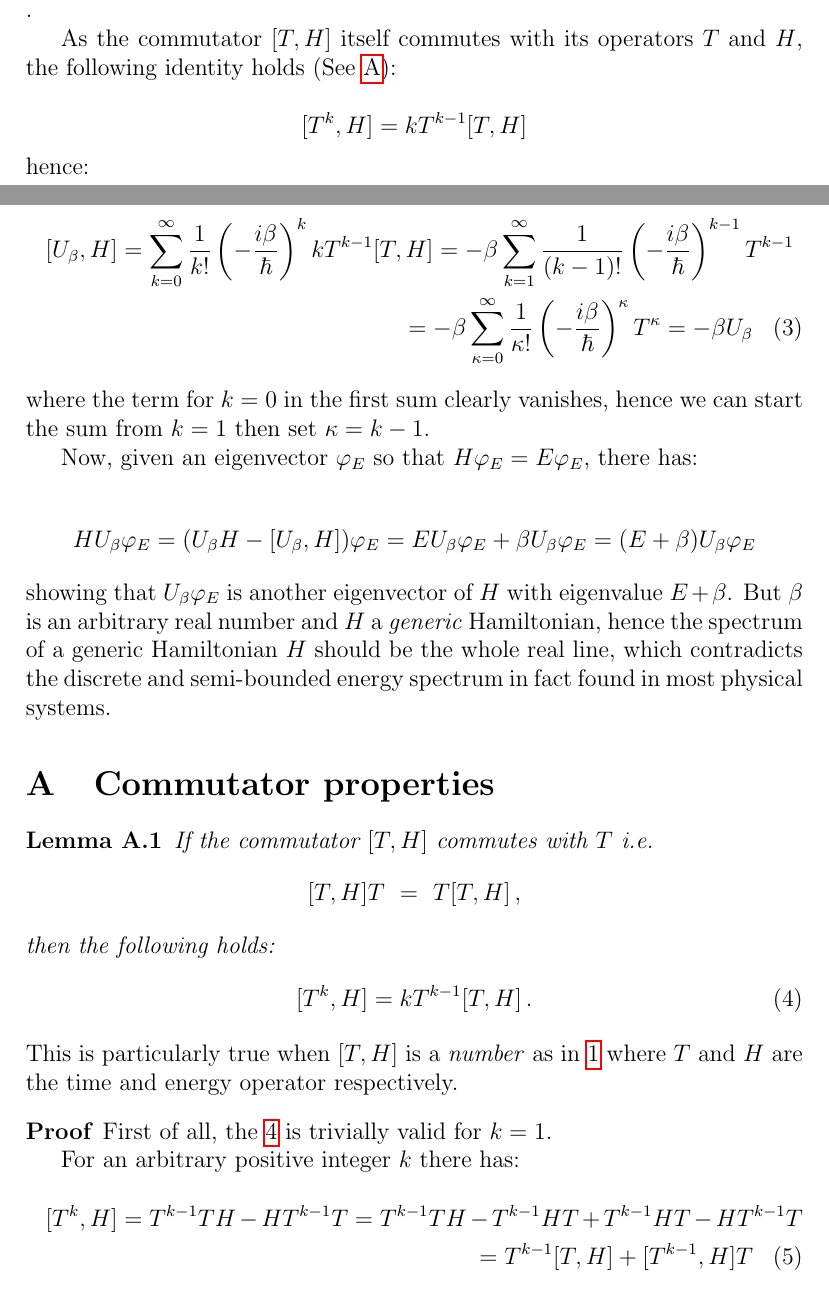
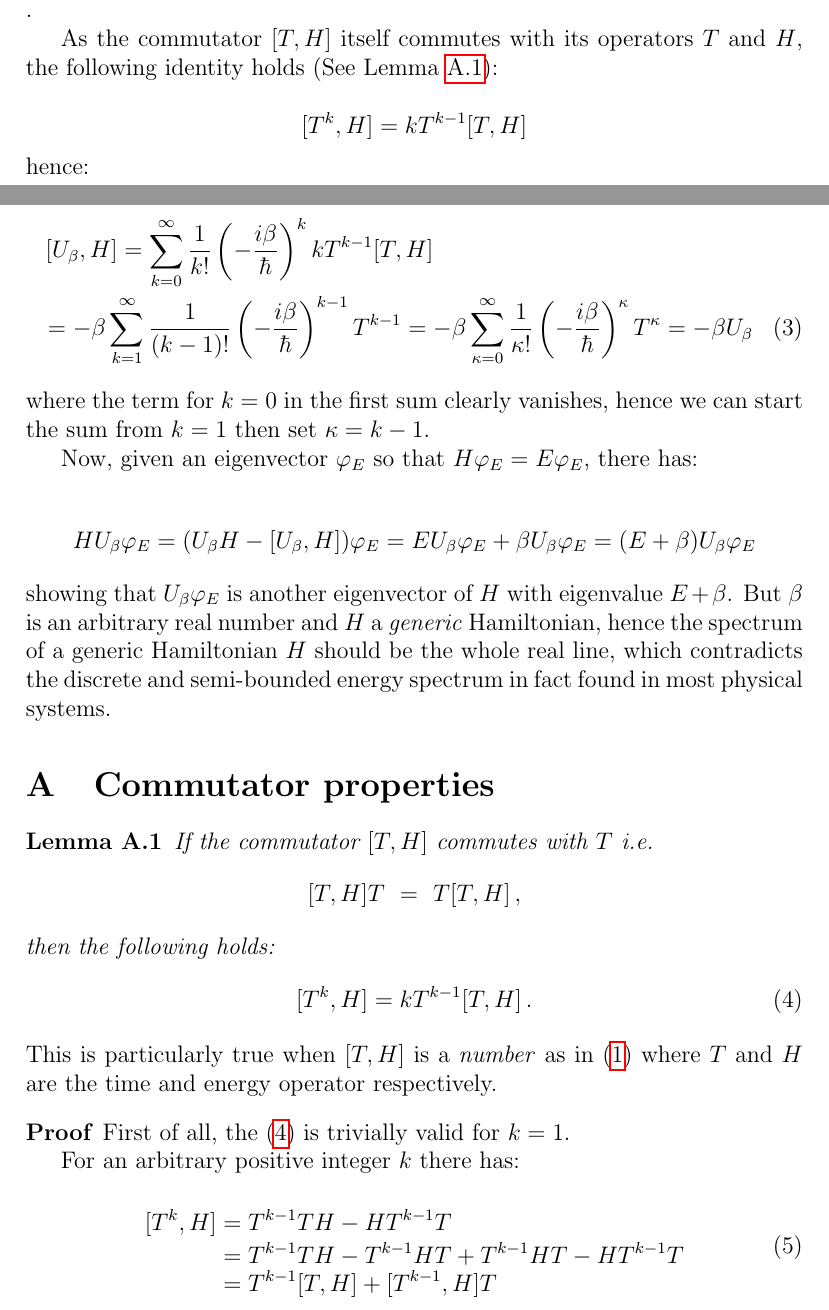
Before and after one commit to gderosa/timeq, a LaTeX paper (pauli.tex): two parts of pages 1 and 2 of 3, joined at a grey line, cut so that both start at the same text. Compiled offline with pdfLaTeX.

Commit message:
\eqref's

```diff
--- a/pauli.tex
+++ b/pauli.tex
@@ -2,11 +2,12 @@
 \usepackage{hyperref}
 \usepackage{amsmath}
 \usepackage{amssymb}
-
+\usepackage{breqn}
 \include{theorems}
 
 \author{Guido De Rosa \\ \small\tt{gderosa@umail.ucc.ie}}
 \title{Pauli's Theorem}
+
 \begin{document}
 
 \maketitle
@@ -43,7 +44,7 @@ expansion of the exponential yields the commutator
 \end{equation}.
 
 As the commutator $[T, H]$ itself commutes with its operators $T$ and $H$,
-the following identity holds (See \ref{CommProp}):
+the following identity holds (See Lemma \ref{CommProp}):
 
 $$
 [T^k, H] = kT^{k-1}[T, H]
@@ -52,8 +53,8 @@ hence:
 
 \begin{multline}
 [U_{\beta}, H]  =
-\sum_{k=0}^{\infty} \frac{1}{k!} \left(- \frac{i\beta}{\hbar} \right)^k kT^{k-1}[T, H] =
--\beta\sum_{k=1}^{\infty} \frac{1}{(k-1)!} \left(- \frac{i\beta}{\hbar} \right)^{k-1} T^{k-1} \\ =
+\sum_{k=0}^{\infty} \frac{1}{k!} \left(- \frac{i\beta}{\hbar} \right)^k kT^{k-1}[T, H] \\ =
+-\beta\sum_{k=1}^{\infty} \frac{1}{(k-1)!} \left(- \frac{i\beta}{\hbar} \right)^{k-1} T^{k-1} =
 -\beta\sum_{\kappa=0}^{\infty} \frac{1}{\kappa!} \left(- \frac{i\beta}{\hbar} \right)^{\kappa} T^{\kappa} =
 -\beta U_{\beta}
 \end{multline}
@@ -72,25 +73,25 @@ hence the spectrum of a generic Hamiltonian $H$ should
 be the whole real line, which contradicts the discrete and semi-bounded energy spectrum
 in fact found in most physical systems.
 
-\appendix\section{Commutator properties}\label{CommProp}
-\begin{lemma}
+\appendix\section{Commutator properties}
+\begin{lemma}\label{CommProp}
 If the commutator $[T, H]$ commutes with $T$ i.e.
 $$[T, H]T~=~T[T, H]\,,$$ then the following holds:
 \begin{equation}\label{eq:tkh}
 [T^k, H] = kT^{k-1}[T, H]\,.
 \end{equation}
 \end{lemma}
-This is particularly true when $[T, H]$ is a \emph{number} as in \ref{THcommutator} where
+This is particularly true when $[T, H]$ is a \emph{number} as in \eqref{THcommutator} where
 $T$ and $H$ are the time and energy operator respectively.
 \begin{proof}
-First of all, the \ref{eq:tkh} is trivially valid for $k = 1$.
+First of all, the \eqref{eq:tkh} is trivially valid for $k = 1$.
 
 For an arbitrary positive integer $k$ there has:
-\begin{multline}\label{tkhrecur}
+\begin{dmath}\label{tkhrecur}
 [T^k, H] = T^{k-1}TH - HT^{k-1}T = T^{k-1}TH - T^{k-1}HT + T^{k-1}HT - HT^{k-1}T \\
     = T^{k-1}[T, H] + [T^{k-1}, H]T
-\end{multline}
-Now, iterating the result in \ref{tkhrecur},
+\end{dmath}
+Now, iterating the result in \eqref{tkhrecur},
 \begin{multline}\label{tkhrecurplus}
 [T^k, H] = T^{k-1}[T, H] + [T^{k-1}, H]T \\
 = T^{k-1}[T, H] + (T^{k-2}[T, H] + [T^{k-2}, H]T)T \\
```
Also changed, not shown: pauli.tex (2 more changed lines).
